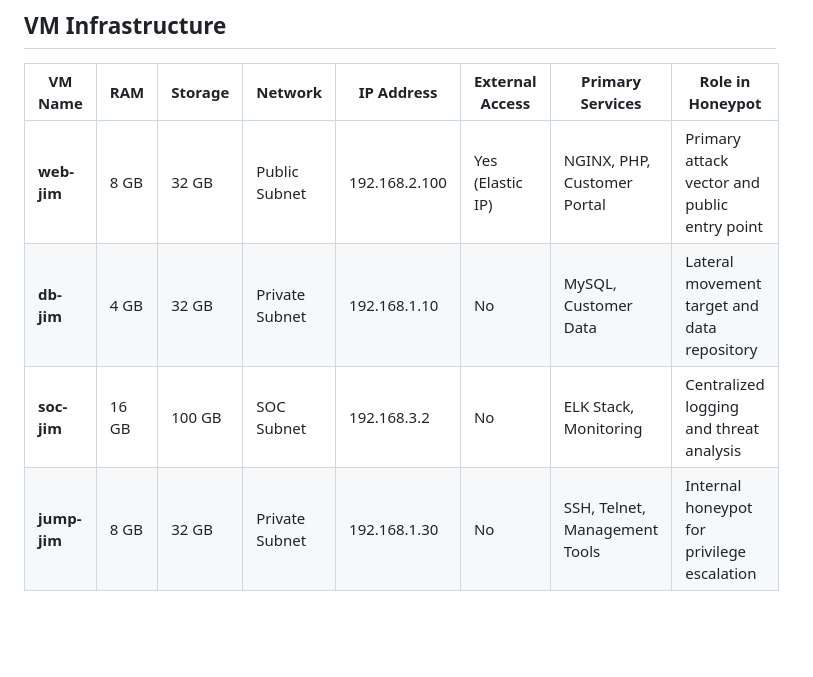
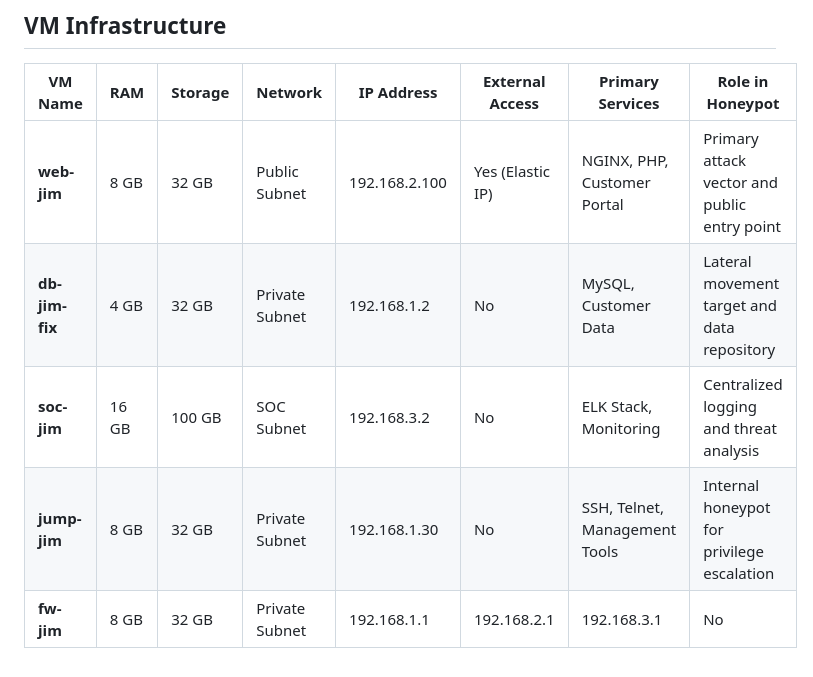
Before and after one commit to JIM-CC-Capstone-2025/Senior-Project, a Markdown page: README.md, the part around the change. GitHub-like rendering; blank space fills up the shorter version.

Commit message:
Update VM names and details in README

```diff
--- a/README.md
+++ b/README.md
@@ -17,6 +17,7 @@ JIM Telecommunications is a realistic telecommunications honeypot environment on
 | VM Name | RAM | Storage | Network | IP Address | External Access | Primary Services | Role in Honeypot |
 |---------|-----|---------|---------|------------|-----------------|------------------|------------------|
 | **web-jim** | 8 GB | 32 GB | Public Subnet | 192.168.2.100 | Yes (Elastic IP) | NGINX, PHP, Customer Portal | Primary attack vector and public entry point |
-| **db-jim** | 4 GB | 32 GB | Private Subnet | 192.168.1.10 | No | MySQL, Customer Data | Lateral movement target and data repository |
+| **db-jim-fix** | 4 GB | 32 GB | Private Subnet | 192.168.1.2 | No | MySQL, Customer Data | Lateral movement target and data repository |
 | **soc-jim** | 16 GB | 100 GB | SOC Subnet | 192.168.3.2 | No | ELK Stack, Monitoring | Centralized logging and threat analysis |
 | **jump-jim** | 8 GB | 32 GB | Private Subnet | 192.168.1.30 | No | SSH, Telnet, Management Tools | Internal honeypot for privilege escalation |
+| **fw-jim** | 8 GB | 32 GB | Private Subnet | 192.168.1.1 | 192.168.2.1 | 192.168.3.1 | No | Firewall | Firewall |
```
